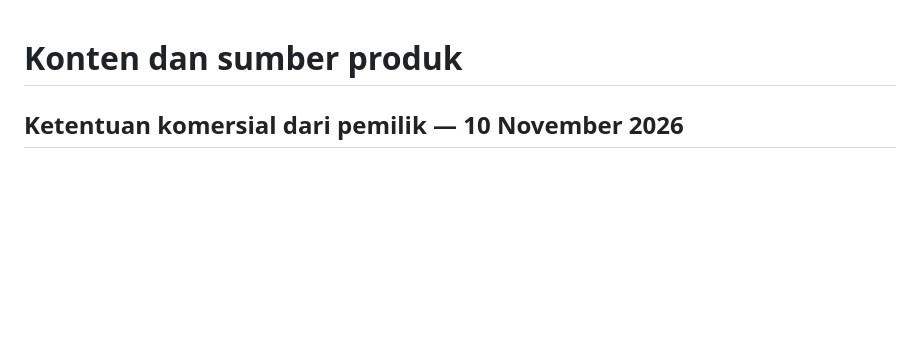
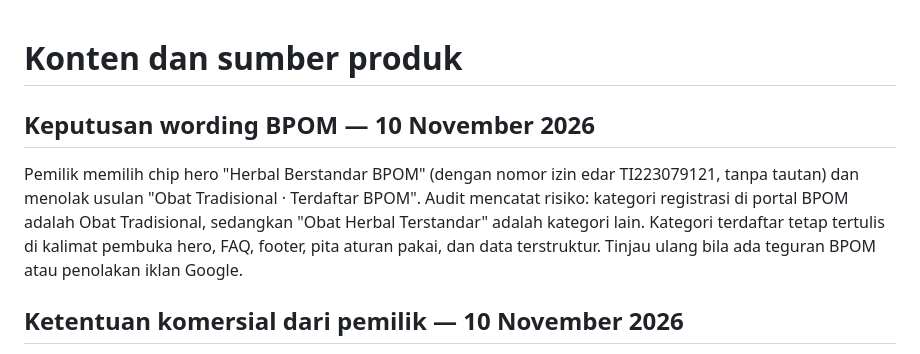
Before and after one commit to rezamustafa17-wq/erojan-eroforza, a Markdown page: docs/CONTENT.md, the part around the change. Drawn GitHub-style; blank space fills up the shorter version.

Commit message:
Record owner decision on BPOM hero wording
Co-Authored-By: Claude Sonnet 5.5 <noreply@anthropic.com>

```diff
--- a/docs/CONTENT.md
+++ b/docs/CONTENT.md
@@ -1,4 +1,8 @@
 # Konten dan sumber produk
+
+## Keputusan wording BPOM — 10 November 2026
+
+Pemilik memilih chip hero "Herbal Berstandar BPOM" (dengan nomor izin edar TI223079121, tanpa tautan) dan menolak usulan "Obat Tradisional · Terdaftar BPOM". Audit mencatat risiko: kategori registrasi di portal BPOM adalah Obat Tradisional, sedangkan "Obat Herbal Terstandar" adalah kategori lain. Kategori terdaftar tetap tertulis di kalimat pembuka hero, FAQ, footer, pita aturan pakai, dan data terstruktur. Tinjau ulang bila ada teguran BPOM atau penolakan iklan Google.
 
 ## Ketentuan komersial dari pemilik — 10 November 2026
 
```
